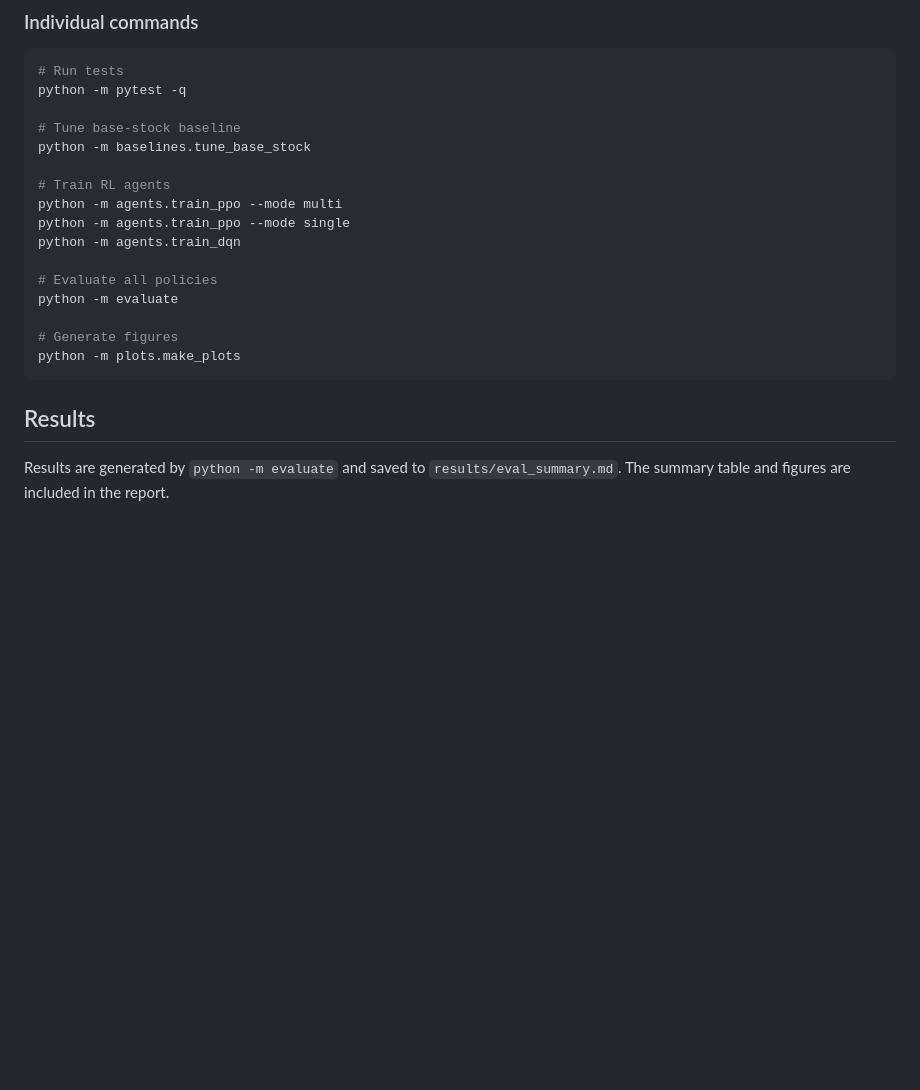
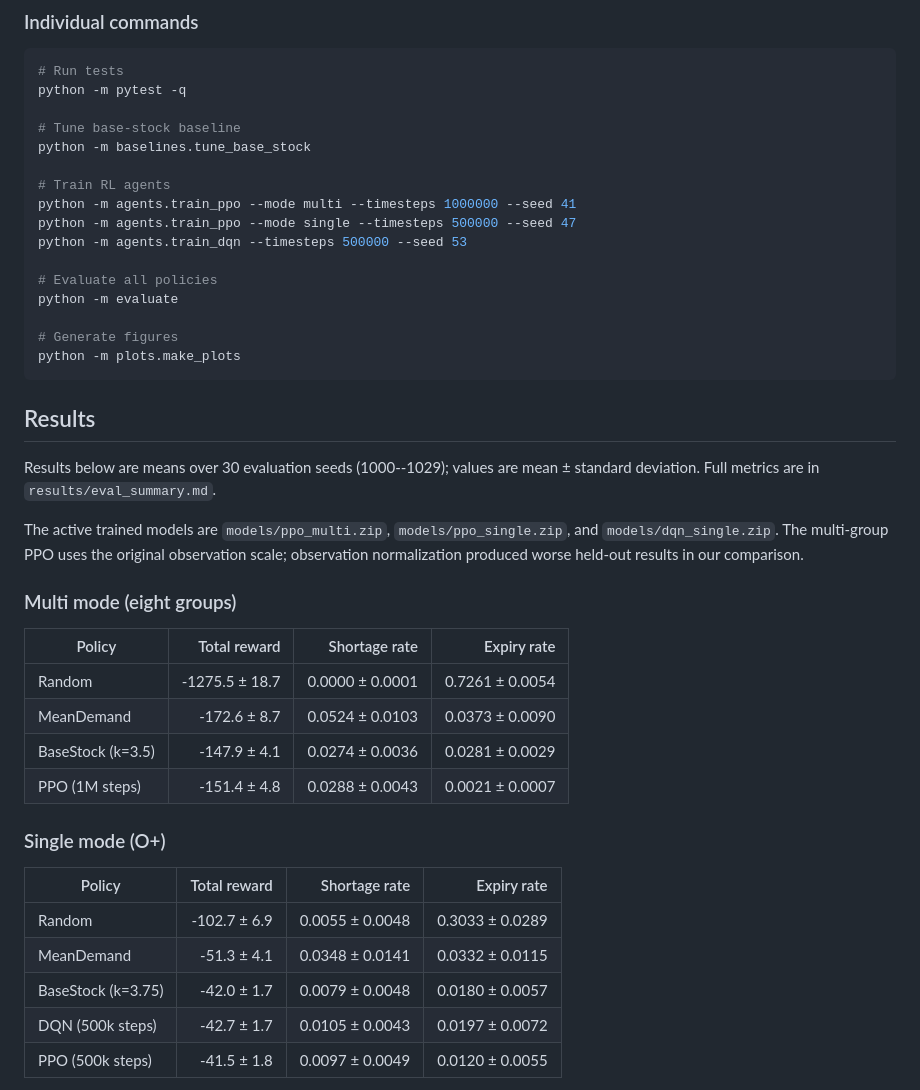
Before and after one commit to harsh-c-16/blood-bank-rl, a Markdown page: README.md, the part around one of its changes. Rendered like a GitHub page; blank space fills up the shorter version.

Commit message:
docs: update results and reproducibility instructions

```diff
--- a/README.md
+++ b/README.md
@@ -97,9 +97,9 @@ python -m pytest -q
 python -m baselines.tune_base_stock
 
 # Train RL agents
-python -m agents.train_ppo --mode multi
-python -m agents.train_ppo --mode single
-python -m agents.train_dqn
+python -m agents.train_ppo --mode multi --timesteps 1000000 --seed 41
+python -m agents.train_ppo --mode single --timesteps 500000 --seed 47
+python -m agents.train_dqn --timesteps 500000 --seed 53
 
 # Evaluate all policies
 python -m evaluate
@@ -110,4 +110,26 @@ python -m plots.make_plots
 
 ## Results
 
-Results are generated by `python -m evaluate` and saved to `results/eval_summary.md`. The summary table and figures are included in the report.
+Results below are means over 30 evaluation seeds (1000--1029); values are mean ± standard deviation. Full metrics are in `results/eval_summary.md`.
+
+The active trained models are `models/ppo_multi.zip`, `models/ppo_single.zip`, and `models/dqn_single.zip`. The multi-group PPO uses the original observation scale; observation normalization produced worse held-out results in our comparison.
+
+### Multi mode (eight groups)
+
+| Policy | Total reward | Shortage rate | Expiry rate |
+|---|---:|---:|---:|
+| Random | -1275.5 ± 18.7 | 0.0000 ± 0.0001 | 0.7261 ± 0.0054 |
+| MeanDemand | -172.6 ± 8.7 | 0.0524 ± 0.0103 | 0.0373 ± 0.0090 |
+| BaseStock (k=3.5) | -147.9 ± 4.1 | 0.0274 ± 0.0036 | 0.0281 ± 0.0029 |
+| PPO (1M steps) | -151.4 ± 4.8 | 0.0288 ± 0.0043 | 0.0021 ± 0.0007 |
+
+### Single mode (O+)
+
+| Policy | Total reward | Shortage rate | Expiry rate |
+|---|---:|---:|---:|
+| Random | -102.7 ± 6.9 | 0.0055 ± 0.0048 | 0.3033 ± 0.0289 |
+| MeanDemand | -51.3 ± 4.1 | 0.0348 ± 0.0141 | 0.0332 ± 0.0115 |
+| BaseStock (k=3.75) | -42.0 ± 1.7 | 0.0079 ± 0.0048 | 0.0180 ± 0.0057 |
+| DQN (500k steps) | -42.7 ± 1.7 | 0.0105 ± 0.0043 | 0.0197 ± 0.0072 |
+| PPO (500k steps) | -41.5 ± 1.8 | 0.0097 ± 0.0049 | 0.0120 ± 0.0055 |
+
```
Also changed, not shown: other parts of README.md (+9 -0 lines).
